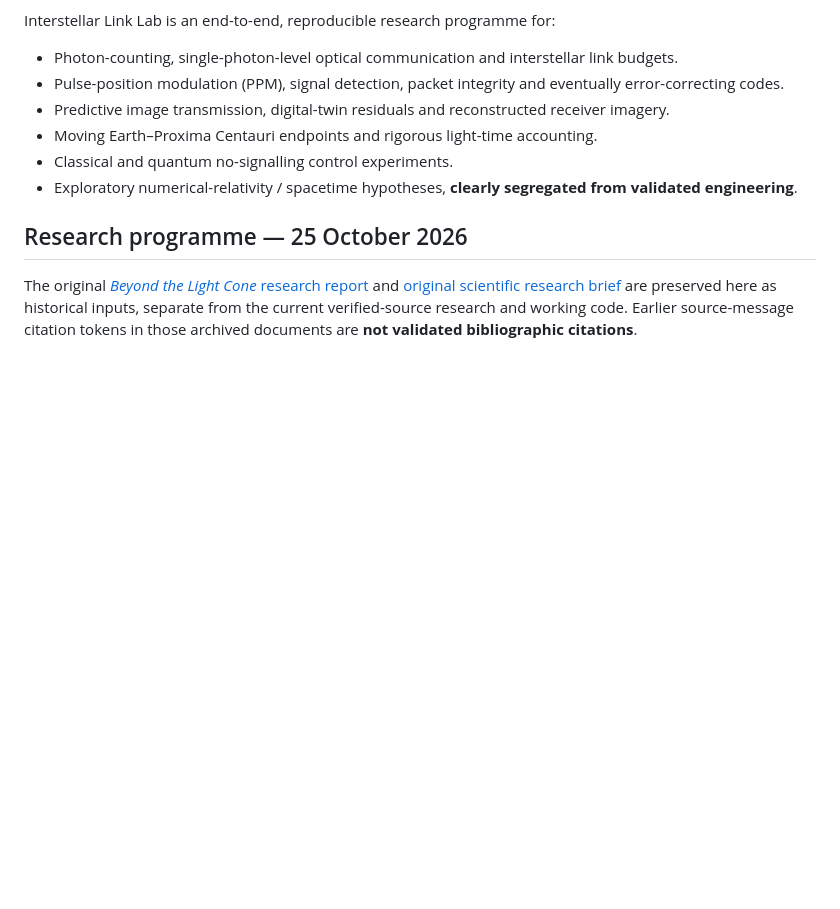
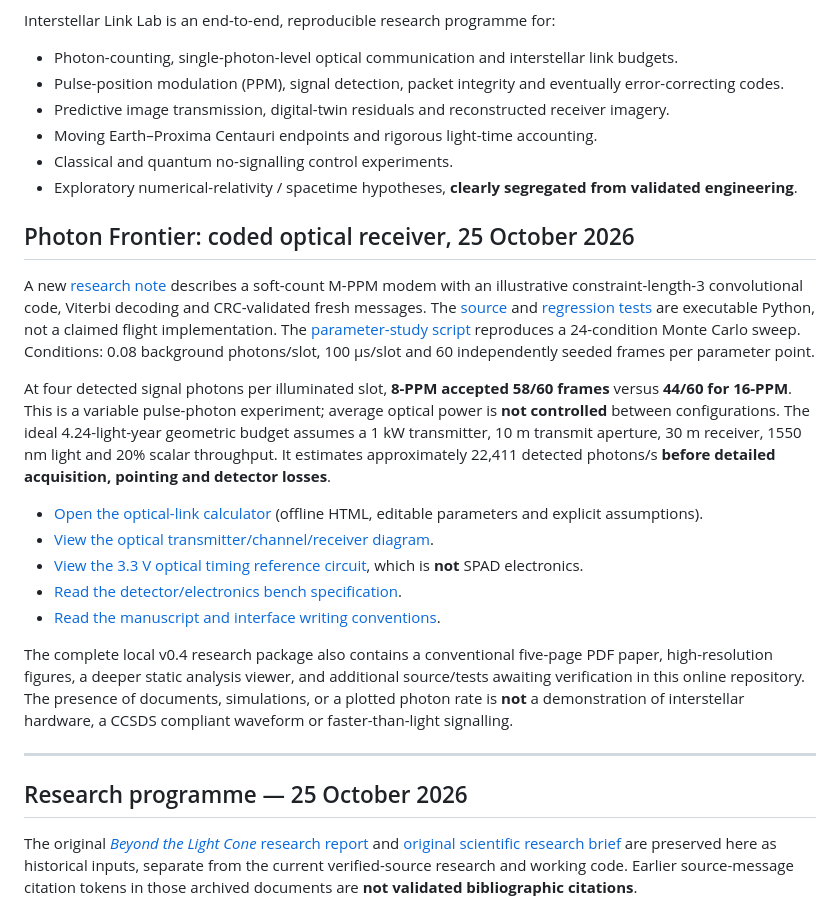
Before and after one commit to Biswajit1999/Interstellar-Link-Lab, a Markdown page: README.md, the part around the change. Rendered like a GitHub page; blank space fills up the shorter version.

Commit message:
Link coded optical modem, lab diagrams and interactive physics viewer

```diff
--- a/README.md
+++ b/README.md
@@ -12,6 +12,22 @@ Interstellar Link Lab is an end-to-end, reproducible research programme for:
 - Moving Earth–Proxima Centauri endpoints and rigorous light-time accounting.
 - Classical and quantum no-signalling control experiments.
 - Exploratory numerical-relativity / spacetime hypotheses, **clearly segregated from validated engineering**.
+
+## Photon Frontier: coded optical receiver, 25 October 2026
+
+A new [research note](docs/research/PHOTON_FRONTIER_V04.md) describes a soft-count M-PPM modem with an illustrative constraint-length-3 convolutional code, Viterbi decoding and CRC-validated fresh messages. The [source](research_tools/advanced/) and [regression tests](research_tools/tests/test_advanced.py) are executable Python, not a claimed flight implementation. The [parameter-study script](scripts/run_optical_modem_study.py) reproduces a 24-condition Monte Carlo sweep. Conditions: 0.08 background photons/slot, 100 μs/slot and 60 independently seeded frames per parameter point.
+
+At four detected signal photons per illuminated slot, **8-PPM accepted 58/60 frames** versus **44/60 for 16-PPM**. This is a variable pulse-photon experiment; average optical power is **not controlled** between configurations. The ideal 4.24-light-year geometric budget assumes a 1 kW transmitter, 10 m transmit aperture, 30 m receiver, 1550 nm light and 20% scalar throughput. It estimates approximately 22,411 detected photons/s **before detailed acquisition, pointing and detector losses**.
+
+- [Open the optical-link calculator](web/link-calculator.html) (offline HTML, editable parameters and explicit assumptions).
+- [View the optical transmitter/channel/receiver diagram](hardware/diagrams/optical_system.svg).
+- [View the 3.3 V optical timing reference circuit](hardware/diagrams/timing_loopback.svg), which is **not** SPAD electronics.
+- [Read the detector/electronics bench specification](hardware/OPTICAL_ARCHITECTURE.md).
+- [Read the manuscript and interface writing conventions](docs/WRITING_AND_DESIGN.md).
+
+The complete local v0.4 research package also contains a conventional five-page PDF paper, high-resolution figures, a deeper static analysis viewer, and additional source/tests awaiting verification in this online repository. The presence of documents, simulations, or a plotted photon rate is **not** a demonstration of interstellar hardware, a CCSDS compliant waveform or faster-than-light signalling.
+
+---
 
 ## Research programme — 25 October 2026
 
```
